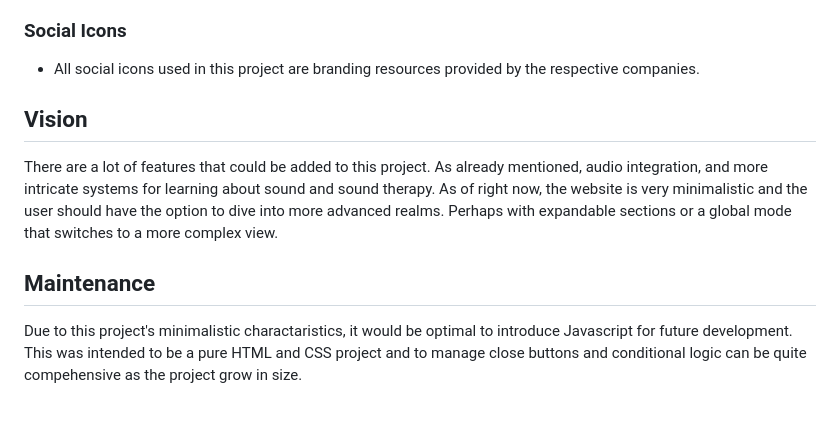
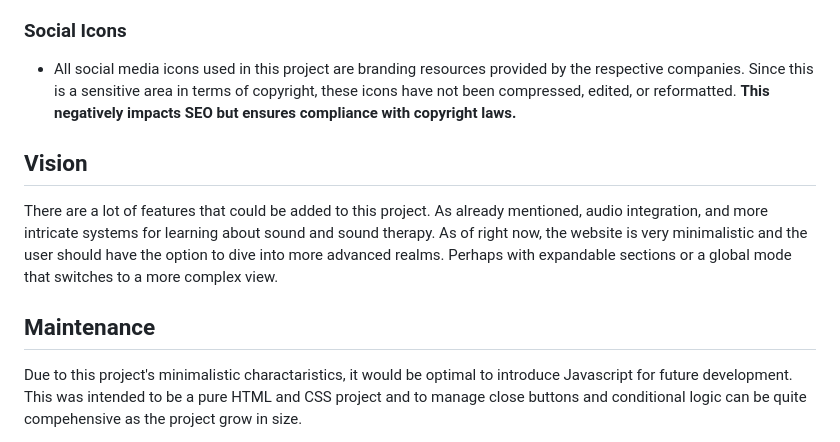
Before and after one commit to KevinBjarnemark/Solfeggio-frequencies, a Markdown page: README.md, the part around the change. Drawn GitHub-style; blank space fills up the shorter version.

Commit message:
Added information in readme file about the social icons

```diff
--- a/README.md
+++ b/README.md
@@ -54,13 +54,15 @@ All references to articles are accessible through clickable links within the web
 
 ### Social Icons
 
-- All social icons used in this project are branding resources provided by the respective companies.
+- All social media icons used in this project are branding resources provided by the respective companies. Since this is a sensitive area in terms of copyright, these icons have not been compressed, edited, or reformatted. **This negatively impacts SEO but ensures compliance with copyright laws.**
 
 ## Vision
+
 There are a lot of features that could be added to this project. As already mentioned, audio integration, and more intricate systems for learning about sound and sound therapy. As of right now, the website is very minimalistic and the user should have the option to dive into more advanced realms. Perhaps with expandable sections or a global mode that switches to a more complex view.
 
 
 ## Maintenance
+
 Due to this project's minimalistic charactaristics, it would be optimal to introduce Javascript for future development. This was intended to be a pure HTML and CSS project and to manage close buttons and conditional logic can be quite compehensive as the project grow in size.
 
 Nevertheless, the code for this project is built with sustainability in mind. For example, CSS classes and id's are locked in groups to promote further development without having to reorganize previous code.
```
